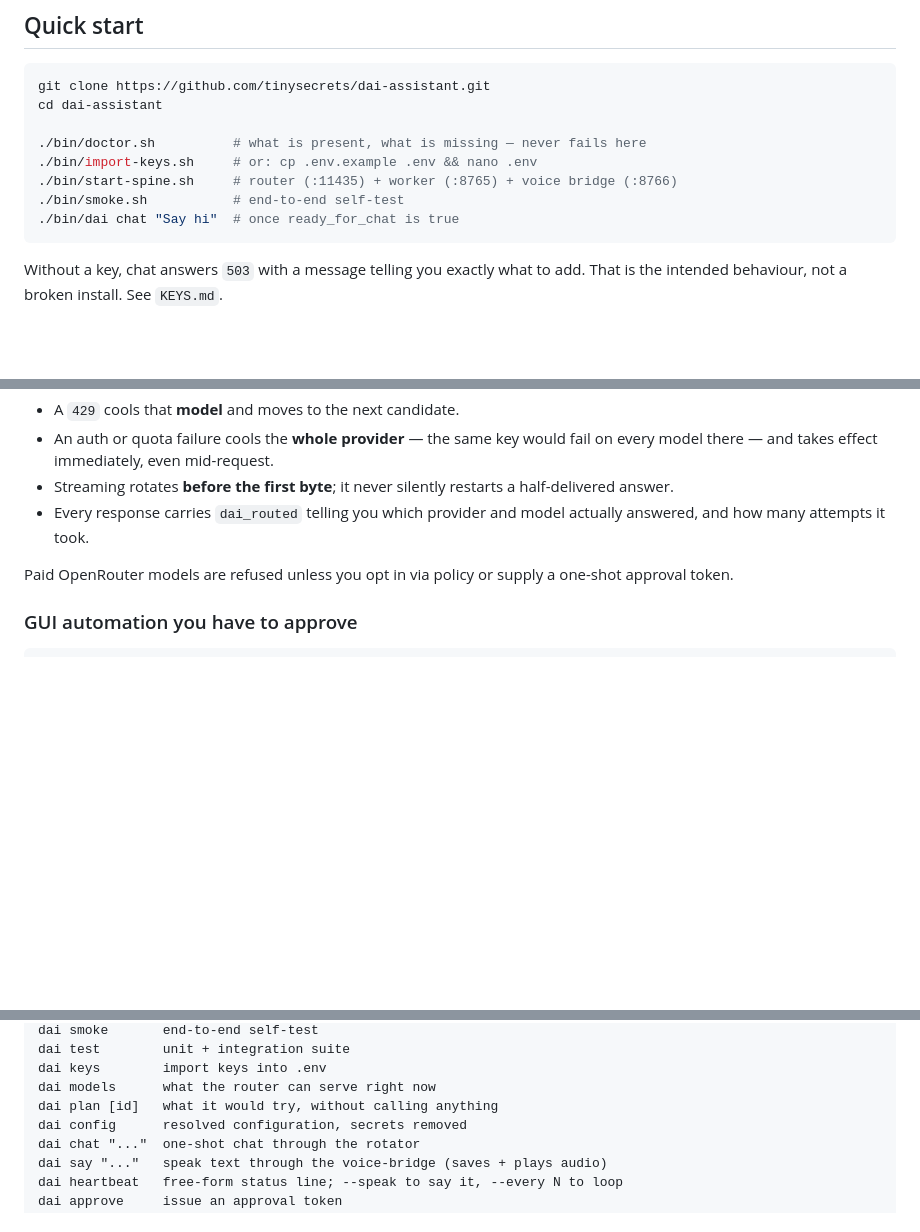
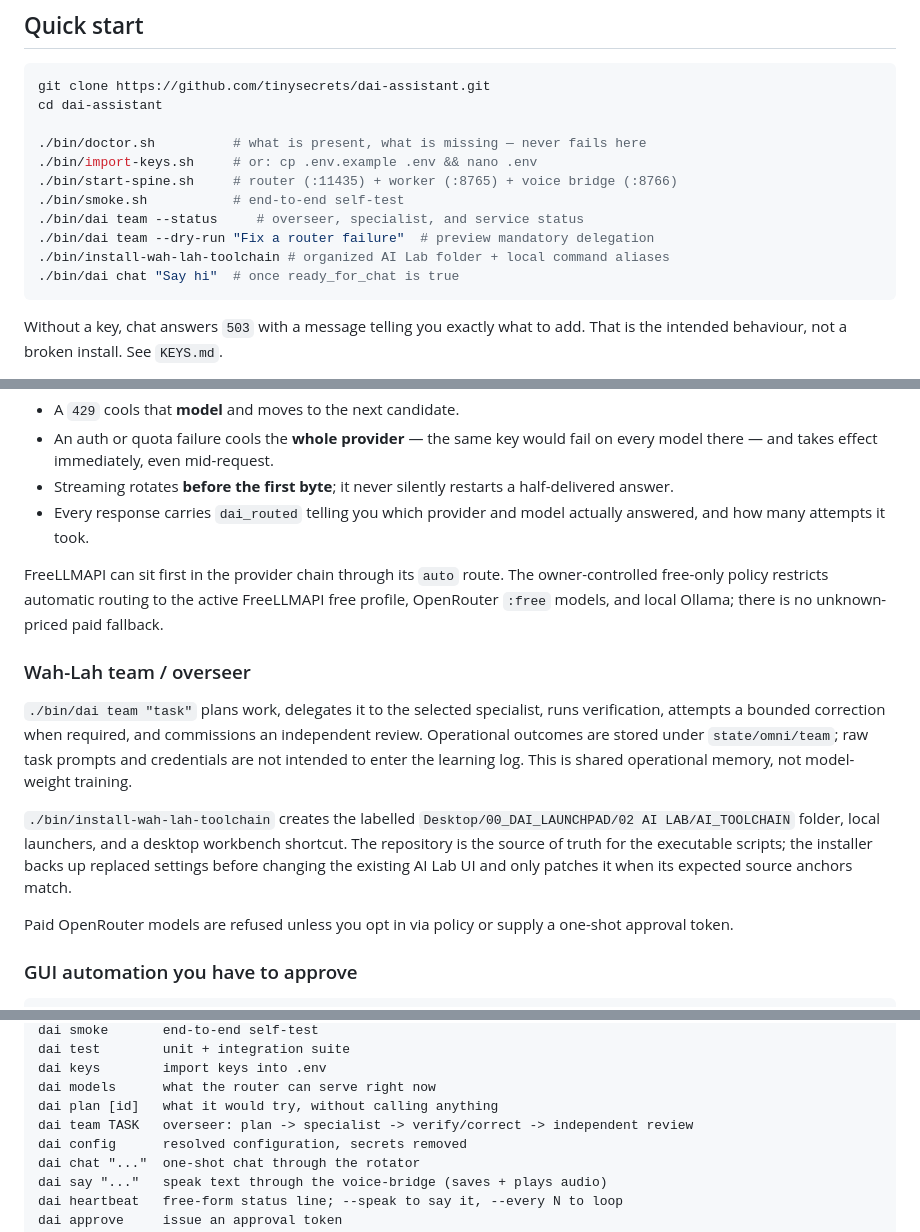
Before and after one commit to tinysecrets/dai-assistant, a Markdown page: README.md, 3 parts joined by grey strips. GitHub-like rendering; blank space fills up the shorter version.

Commit message:
Document the free-only gateway hierarchy and local Wah-Lah team workbench

````diff
--- a/README.md
+++ b/README.md
@@ -35,6 +35,9 @@ cd dai-assistant
 ./bin/import-keys.sh     # or: cp .env.example .env && nano .env
 ./bin/start-spine.sh     # router (:11435) + worker (:8765) + voice bridge (:8766)
 ./bin/smoke.sh           # end-to-end self-test
+./bin/dai team --status     # overseer, specialist, and service status
+./bin/dai team --dry-run "Fix a router failure"  # preview mandatory delegation
+./bin/install-wah-lah-toolchain # organized AI Lab folder + local command aliases
 ./bin/dai chat "Say hi"  # once ready_for_chat is true
 ```
 
@@ -73,6 +76,25 @@ On rotation:
   half-delivered answer.
 * Every response carries `dai_routed` telling you which provider and model
   actually answered, and how many attempts it took.
+
+FreeLLMAPI can sit first in the provider chain through its `auto` route. The
+owner-controlled free-only policy restricts automatic routing to the active
+FreeLLMAPI free profile, OpenRouter `:free` models, and local Ollama; there is
+no unknown-priced paid fallback.
+
+### Wah-Lah team / overseer
+
+`./bin/dai team "task"` plans work, delegates it to the selected specialist,
+runs verification, attempts a bounded correction when required, and commissions
+an independent review. Operational outcomes are stored under
+`state/omni/team`; raw task prompts and credentials are not intended to enter
+the learning log. This is shared operational memory, not model-weight training.
+
+`./bin/install-wah-lah-toolchain` creates the labelled
+`Desktop/00_DAI_LAUNCHPAD/02 AI LAB/AI_TOOLCHAIN` folder, local launchers, and a
+desktop workbench shortcut. The repository is the source of truth for the
+executable scripts; the installer backs up replaced settings before changing
+the existing AI Lab UI and only patches it when its expected source anchors match.
 
 Paid OpenRouter models are refused unless you opt in via policy or supply a
 one-shot approval token.
@@ -145,6 +167,7 @@ dai test        unit + integration suite
 dai keys        import keys into .env
 dai models      what the router can serve right now
 dai plan [id]   what it would try, without calling anything
+dai team TASK   overseer: plan -> specialist -> verify/correct -> independent review
 dai config      resolved configuration, secrets removed
 dai chat "..."  one-shot chat through the rotator
 dai say "..."   speak text through the voice-bridge (saves + plays audio)
````
